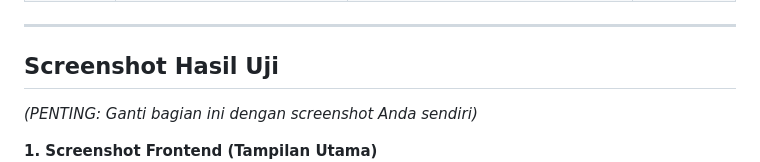
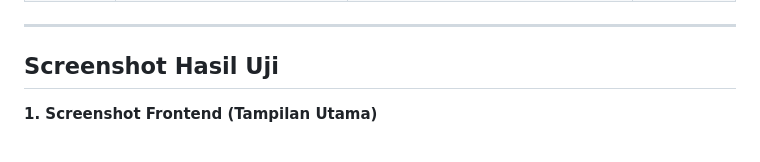
Before and after one commit to Mangadi-167/Daftar-Event-Kampus, a Markdown page: README.md, the part around the change. Rendered like a GitHub page; blank space fills up the shorter version.

```diff
--- a/README.md
+++ b/README.md
@@ -110,7 +110,6 @@ Dokumentasi interaktif lengkap tersedia di **[http://127.0.0.1:8000/docs](http:/
 
 ## Screenshot Hasil Uji
 
-*(PENTING: Ganti bagian ini dengan screenshot Anda sendiri)*
 
 **1. Screenshot Frontend (Tampilan Utama)**
 ![Tampilan Frontend Awal](screenshots/Tampilan1.png)
```
